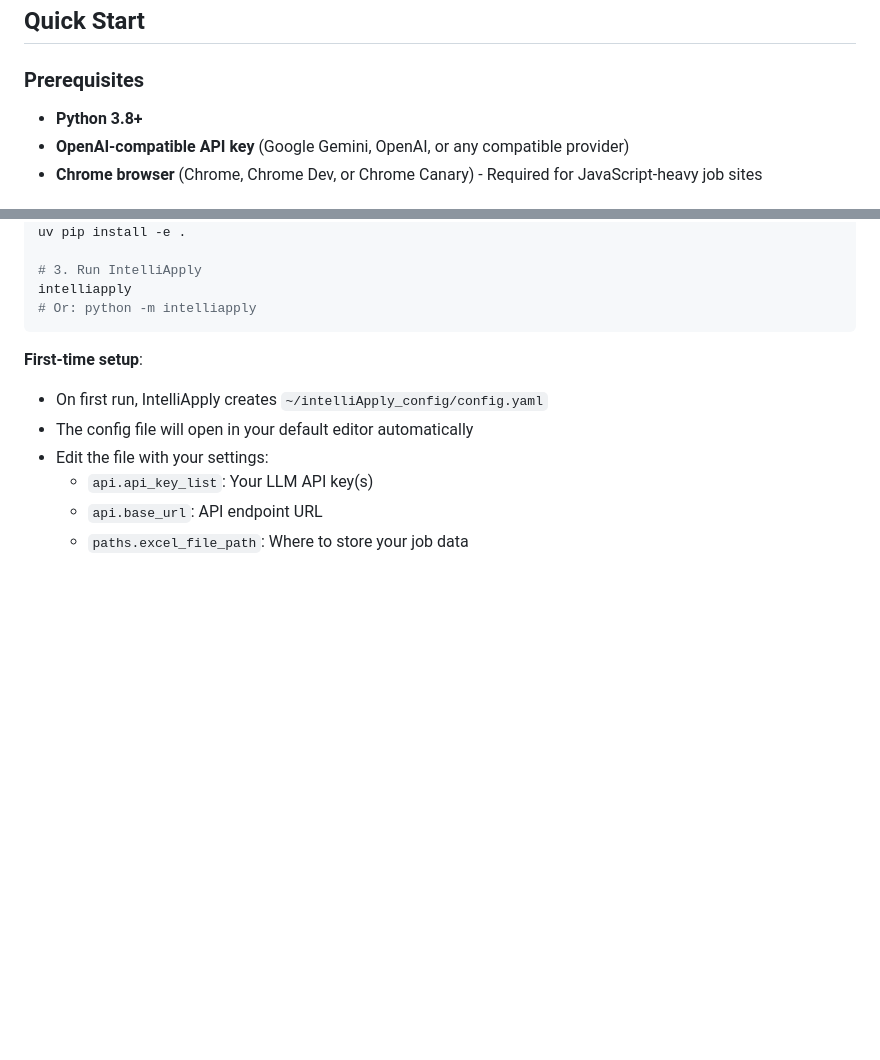
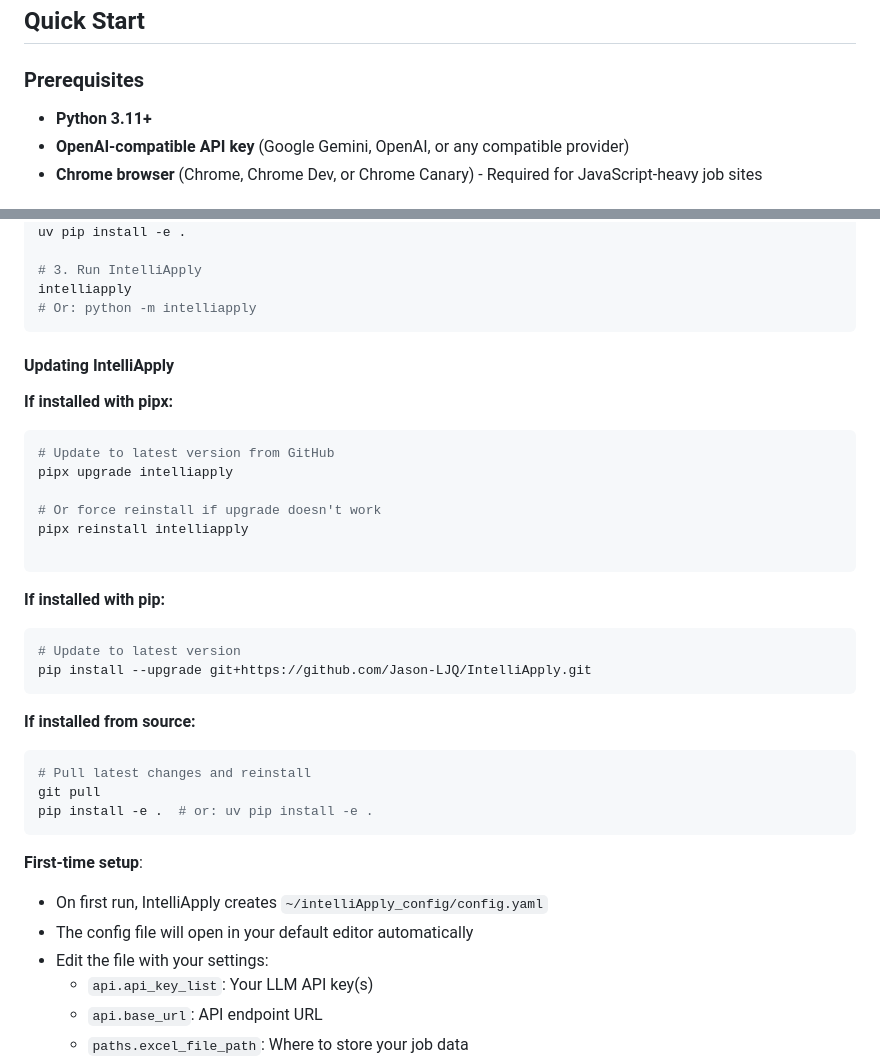
Before and after one commit to Jason-LJQ/IntelliApply, a Markdown page: README.md, 2 parts joined by grey strips. Rendered like a GitHub page; blank space fills up the shorter version.

Commit message:
docs: Update Python version requirement to 3.11 and add installation/update instructions for IntelliApply

````diff
--- a/README.md
+++ b/README.md
@@ -110,7 +110,7 @@ IntelliApply is flexible about how you add jobs:
 
 ### Prerequisites
 
-- **Python 3.8+**
+- **Python 3.11+**
 - **OpenAI-compatible API key** (Google Gemini, OpenAI, or any compatible provider)
 - **Chrome browser** (Chrome, Chrome Dev, or Chrome Canary) - Required for JavaScript-heavy job sites
 
@@ -146,6 +146,31 @@ uv pip install -e .
 # 3. Run IntelliApply
 intelliapply
 # Or: python -m intelliapply
+```
+
+#### Updating IntelliApply
+
+**If installed with pipx:**
+```bash
+# Update to latest version from GitHub
+pipx upgrade intelliapply
+
+# Or force reinstall if upgrade doesn't work
+pipx reinstall intelliapply
+
+```
+
+**If installed with pip:**
+```bash
+# Update to latest version
+pip install --upgrade git+https://github.com/Jason-LJQ/IntelliApply.git
+```
+
+**If installed from source:**
+```bash
+# Pull latest changes and reinstall
+git pull
+pip install -e .  # or: uv pip install -e .
 ```
 
 **First-time setup**:
````
